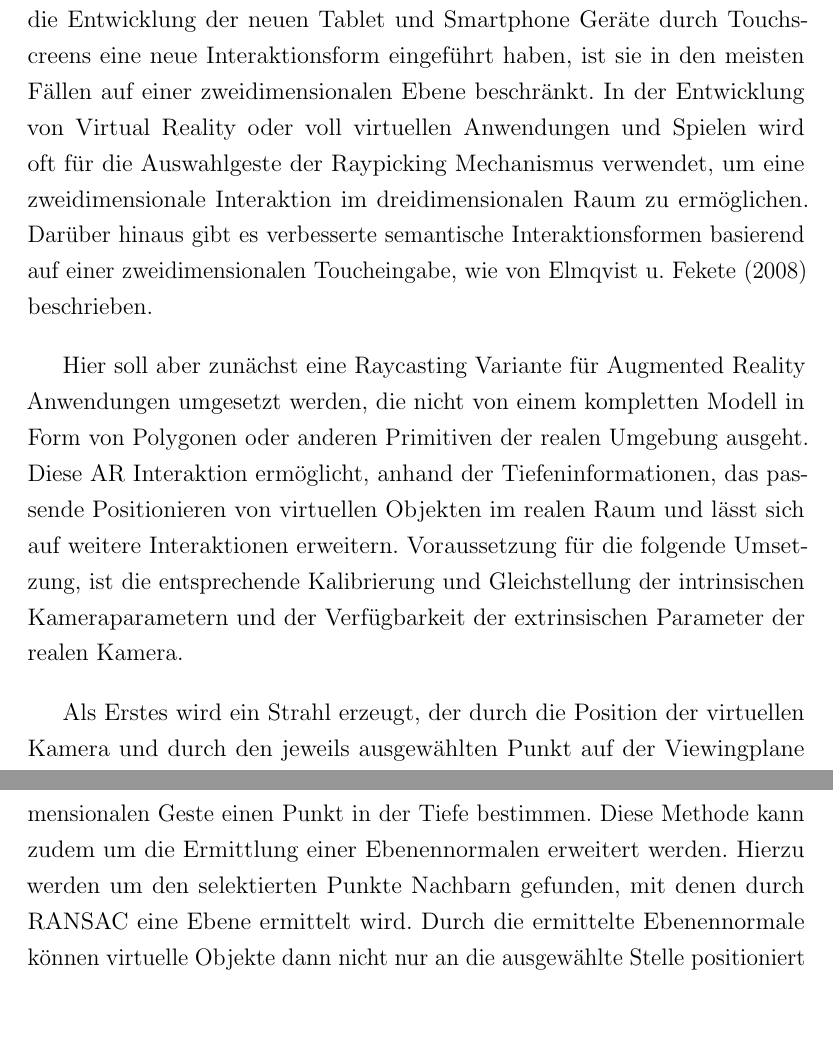
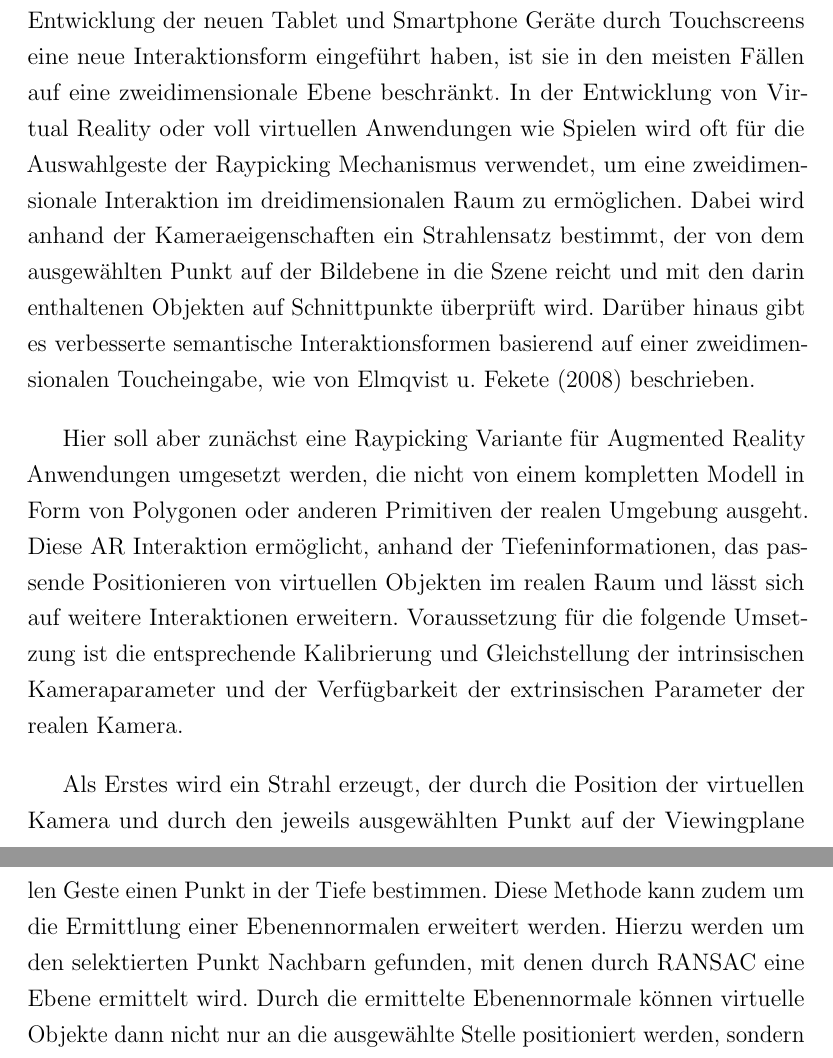
Before and after one commit to stetro/masterthesis, a LaTeX thesis (main.tex, which reads content/theory/interaction.tex): two parts of pages 32 and 33 of 91, joined at a grey line, cut so that both start at the same text, the shorter picture padded with empty space. Compiled offline with pdfLaTeX.

Commit message:
fixing chapter 3 interaction

```diff
--- a/content/theory/interaction.tex
+++ b/content/theory/interaction.tex
@@ -1,8 +1,8 @@
 \section{Interaktion durch Raypicking} \label{sec:ar-depth-interaction}
 
-Wie in Kapitel \ref{sec:ar-interaction} beschrieben, bedarf es bei der Umsetzung von Augmented Reality Systemen einem anderes Interaktionsparadigma. Auch wenn die Entwicklung der neuen Tablet und Smartphone Geräte durch Touchscreens eine neue Interaktionsform eingeführt haben, ist sie in den meisten Fällen auf einer zweidimensionalen Ebene beschränkt. In der Entwicklung von Virtual Reality oder voll virtuellen Anwendungen und Spielen wird oft für die Auswahlgeste der Raypicking Mechanismus verwendet, um eine zweidimensionale Interaktion im dreidimensionalen Raum zu ermöglichen. Darüber hinaus gibt es verbesserte semantische Interaktionsformen basierend auf einer zweidimensionalen Toucheingabe, wie von \citet{elmqvist2008semantic} beschrieben.
+Wie in Kapitel \ref{sec:ar-interaction} beschrieben, bedarf es bei der Umsetzung von Augmented Reality Systemen einem anderes Interaktionsparadigma. Auch wenn die Entwicklung der neuen Tablet und Smartphone Geräte durch Touchscreens eine neue Interaktionsform eingeführt haben, ist sie in den meisten Fällen auf eine zweidimensionale Ebene beschränkt. In der Entwicklung von Virtual Reality oder voll virtuellen Anwendungen wie Spielen wird oft für die Auswahlgeste der Raypicking Mechanismus verwendet, um eine zweidimensionale Interaktion im dreidimensionalen Raum zu ermöglichen. Dabei wird anhand der Kameraeigenschaften ein Strahlensatz bestimmt, der von dem ausgewählten Punkt auf der Bildebene in die Szene reicht und mit den darin enthaltenen Objekten auf Schnittpunkte überprüft wird. Darüber hinaus gibt es verbesserte semantische Interaktionsformen basierend auf einer zweidimensionalen Toucheingabe, wie von \citet{elmqvist2008semantic} beschrieben.
 
-Hier soll aber zunächst eine Raycasting Variante für Augmented Reality Anwendungen umgesetzt werden, die nicht von einem kompletten Modell in Form von Polygonen oder anderen Primitiven der realen Umgebung ausgeht. Diese AR Interaktion ermöglicht, anhand der Tiefeninformationen, das passende Positionieren von virtuellen Objekten im realen Raum und lässt sich auf weitere Interaktionen erweitern. Voraussetzung für die folgende Umsetzung, ist die entsprechende Kalibrierung und Gleichstellung der intrinsischen Kameraparametern und der Verfügbarkeit der extrinsischen Parameter der realen Kamera.
+Hier soll aber zunächst eine Raypicking Variante für Augmented Reality Anwendungen umgesetzt werden, die nicht von einem kompletten Modell in Form von Polygonen oder anderen Primitiven der realen Umgebung ausgeht. Diese AR Interaktion ermöglicht, anhand der Tiefeninformationen, das passende Positionieren von virtuellen Objekten im realen Raum und lässt sich auf weitere Interaktionen erweitern. Voraussetzung für die folgende Umsetzung ist die entsprechende Kalibrierung und Gleichstellung der intrinsischen Kameraparameter und der Verfügbarkeit der extrinsischen Parameter der realen Kamera.
 
 \begin{figure}[h]
   \centering
@@ -17,4 +17,4 @@ Als Erstes wird ein Strahl erzeugt, der durch die Position der virtuellen Kamera
 T  = MV_{ModelView}^{-1} * P_{Projection}^{-1}
 \end{equation}
 
-Angewendet auf die Tiefeninformation aus Tangos \enquote{Depth Perception} wird die Punktewolke, wie in Abbildung \ref{fig:interaction} anstelle der Objekte, vor die Kamera projiziert. In den projizierten Punkten wird danach der entsprechende Punkt gesucht, welcher sich am nächsten am zuvor bestimmten Strahl befindet. Durch diese beschriebenen Schritte kann der Nutzer mit einer zweidimensionalen Geste einen Punkt in der Tiefe bestimmen. Diese Methode kann zudem um die Ermittlung einer Ebenennormalen erweitert werden. Hierzu werden um den selektierten Punkte Nachbarn gefunden, mit denen durch RANSAC eine Ebene ermittelt wird. Durch die ermittelte Ebenennormale können virtuelle Objekte dann nicht nur an die ausgewählte Stelle positioniert werden, sondern auch an der realen Oberflächenorientierung ausgerichtet werden.
+Angewendet auf die Tiefeninformation aus Tangos \enquote{Depth Perception} wird die Punktewolke, wie in Abbildung \ref{fig:interaction}, anstelle der Objekte, vor die Kamera projiziert. In den projizierten Punkten wird danach der entsprechende Punkt gesucht, welcher sich am nächsten am zuvor bestimmten Strahl befindet. Durch diese beschriebenen Schritte kann der Nutzer mit einer zweidimensionalen Geste einen Punkt in der Tiefe bestimmen. Diese Methode kann zudem um die Ermittlung einer Ebenennormalen erweitert werden. Hierzu werden um den selektierten Punkt Nachbarn gefunden, mit denen durch RANSAC eine Ebene ermittelt wird. Durch die ermittelte Ebenennormale können virtuelle Objekte dann nicht nur an die ausgewählte Stelle positioniert werden, sondern auch an der realen Oberflächenorientierung ausgerichtet werden.
```
Also changed, not shown: 1 other file.
